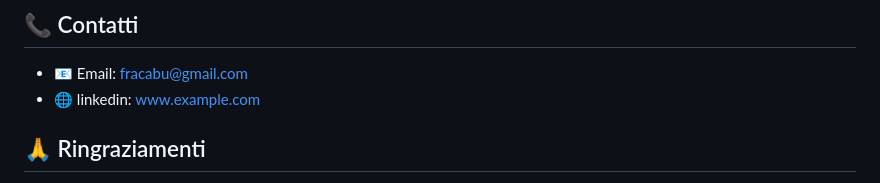
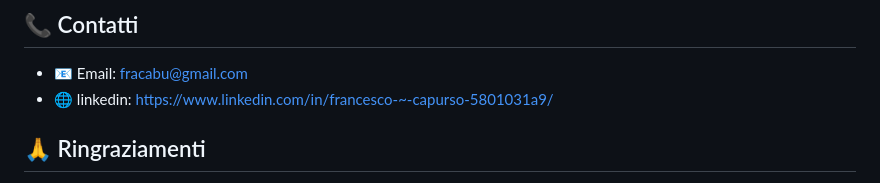
Before and after one commit to fracabu/basket-score-app, a Markdown page: README.md, the part around the change. GitHub-like rendering.

```diff
--- a/README.md
+++ b/README.md
@@ -72,7 +72,7 @@ Se trovi un bug, per favore apri una issue su GitHub con:
 
 ## 📞 Contatti
 - 📧 Email: fracabu@gmail.com
-- 🌐 linkedin: [www.example.com](https://www.linkedin.com/in/francesco-~-capurso-5801031a9/)
+- 🌐 linkedin: https://www.linkedin.com/in/francesco-~-capurso-5801031a9/
 
 ## 🙏 Ringraziamenti
 - 👏 A tutti i contributori che hanno aiutato a migliorare questo progetto
```
